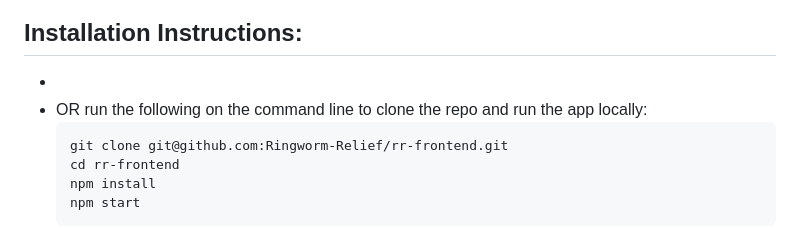
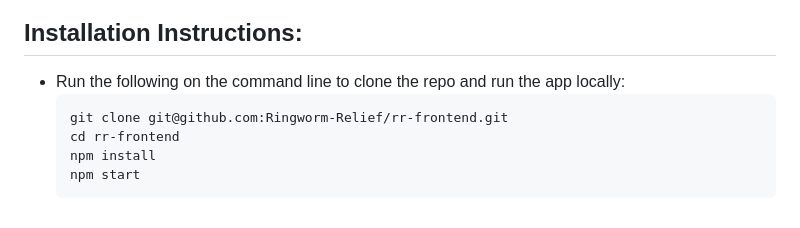
Before and after one commit to Ringworm-Relief/rr-frontend, a Markdown page: README.md, the part around the change. Drawn GitHub-style.

````diff
--- a/README.md
+++ b/README.md
@@ -22,8 +22,7 @@
 </div>
 
 ## Installation Instructions:
--
-- OR run the following on the command line to clone the repo and run the app locally:
+- Run the following on the command line to clone the repo and run the app locally:
     ```
     git clone git@github.com:Ringworm-Relief/rr-frontend.git
     cd rr-frontend
````
